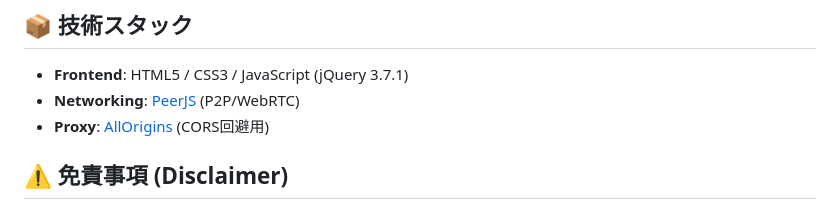
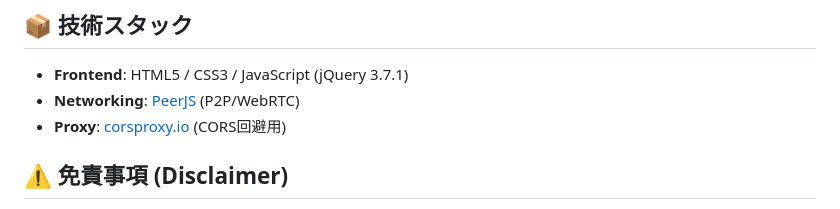
Before and after one commit to NulrioStudio/Pokemon-Card-Online, a Markdown page: README.md, the part around the change. Rendered like a GitHub page.

```diff
--- a/README.md
+++ b/README.md
@@ -35,7 +35,7 @@ PeerJSを利用したP2P通信により、サーバーを介さずに対戦相
 ## 📦 技術スタック
 - **Frontend**: HTML5 / CSS3 / JavaScript (jQuery 3.7.1)
 - **Networking**: [PeerJS](https://peerjs.com/) (P2P/WebRTC)
-- **Proxy**: [AllOrigins](https://allorigins.win/) (CORS回避用)
+- **Proxy**: [corsproxy.io](https://corsproxy.io/) (CORS回避用)
 
 ## ⚠️ 免責事項 (Disclaimer)
 - **非公式・非営利**: 本プロジェクトは個人によるファンメイド作品であり、株式会社ポケモン、株式会社クリーチャーズ、株式会社ゲームフリークとは一切関係ありません。
```
